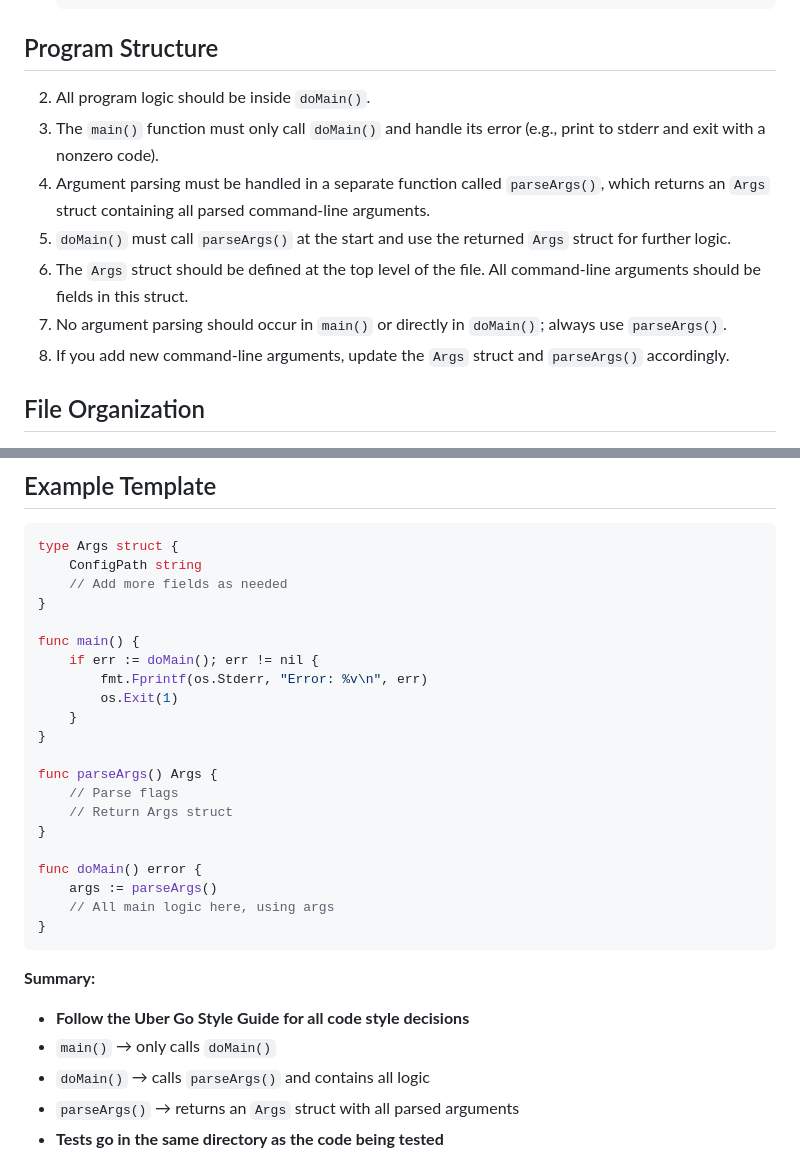
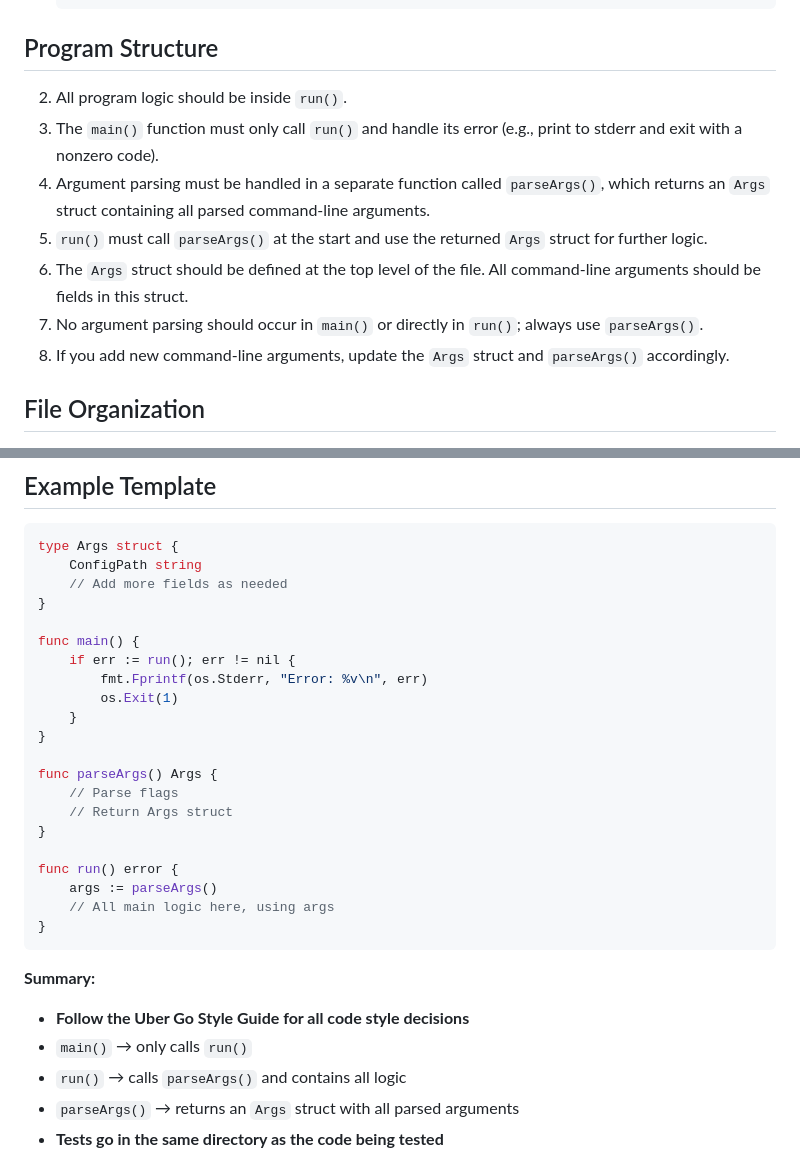
Before and after one commit to nomis52/goback, a Markdown page: .cursor/INSTRUCTIONS.md, 2 parts joined by grey strips. Rendered like a GitHub page.

Commit message:
Change doMain() to run()

```diff
--- a/.cursor/INSTRUCTIONS.md
+++ b/.cursor/INSTRUCTIONS.md
@@ -30,12 +30,12 @@
 
 ## Program Structure
 
-2. All program logic should be inside `doMain()`.
-3. The `main()` function must only call `doMain()` and handle its error (e.g., print to stderr and exit with a nonzero code).
+2. All program logic should be inside `run()`.
+3. The `main()` function must only call `run()` and handle its error (e.g., print to stderr and exit with a nonzero code).
 4. Argument parsing must be handled in a separate function called `parseArgs()`, which returns an `Args` struct containing all parsed command-line arguments.
-5. `doMain()` must call `parseArgs()` at the start and use the returned `Args` struct for further logic.
+5. `run()` must call `parseArgs()` at the start and use the returned `Args` struct for further logic.
 6. The `Args` struct should be defined at the top level of the file. All command-line arguments should be fields in this struct.
-7. No argument parsing should occur in `main()` or directly in `doMain()`; always use `parseArgs()`.
+7. No argument parsing should occur in `main()` or directly in `run()`; always use `parseArgs()`.
 8. If you add new command-line arguments, update the `Args` struct and `parseArgs()` accordingly.
 
 ## File Organization
@@ -59,7 +59,7 @@ type Args struct {
 }
 
 func main() {
-    if err := doMain(); err != nil {
+    if err := run(); err != nil {
         fmt.Fprintf(os.Stderr, "Error: %v\n", err)
         os.Exit(1)
     }
@@ -70,7 +70,7 @@ func parseArgs() Args {
     // Return Args struct
 }
 
-func doMain() error {
+func run() error {
     args := parseArgs()
     // All main logic here, using args
 }
@@ -78,8 +78,8 @@ func doMain() error {
 
 **Summary:**
 - **Follow the Uber Go Style Guide for all code style decisions**
-- `main()` → only calls `doMain()`
-- `doMain()` → calls `parseArgs()` and contains all logic
+- `main()` → only calls `run()`
+- `run()` → calls `parseArgs()` and contains all logic
 - `parseArgs()` → returns an `Args` struct with all parsed arguments
 - **Tests go in the same directory as the code being tested**
 
```
